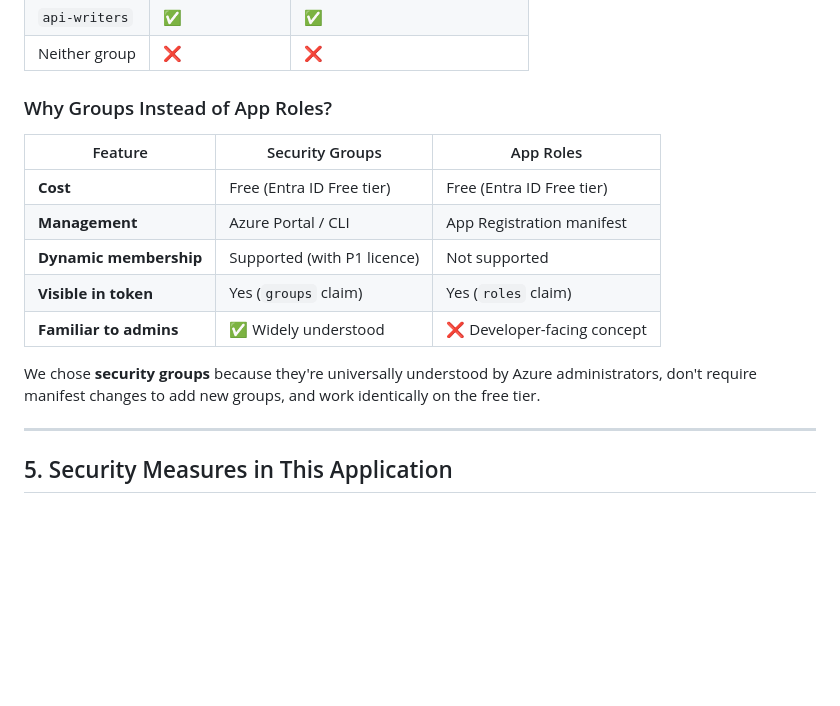
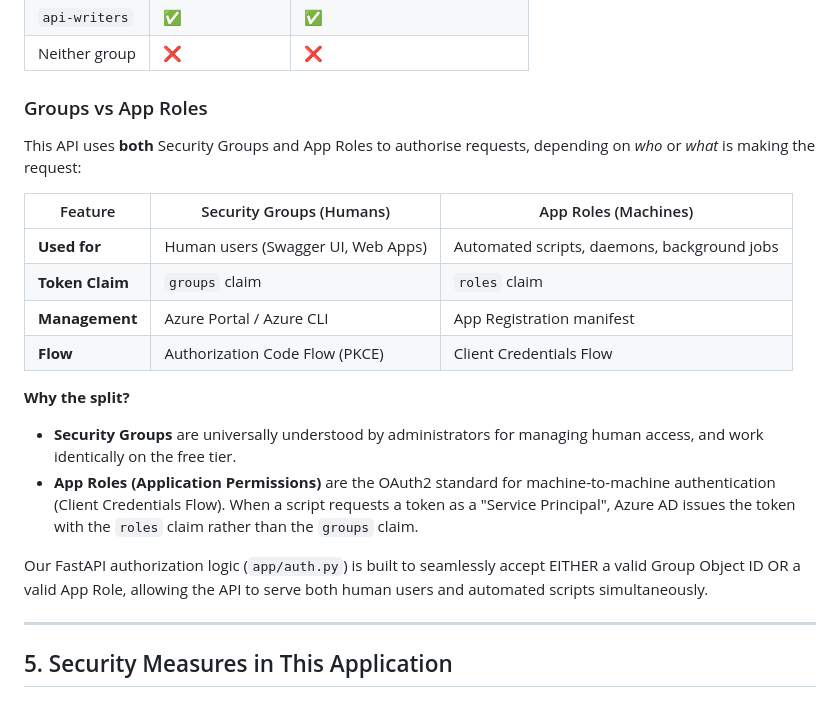
Before and after one commit to arobertwillis/oauth_python, a Markdown page: docs/jwt_security.md, the part around the change. Drawn GitHub-style; blank space fills up the shorter version.

```diff
--- a/docs/jwt_security.md
+++ b/docs/jwt_security.md
@@ -177,19 +177,22 @@ WHAT they can do) using Azure security groups.
 | `api-writers` | ✅ | ✅ |
 | Neither group | ❌ | ❌ |
 
-### Why Groups Instead of App Roles?
+### Groups vs App Roles
 
-| Feature | Security Groups | App Roles |
+This API uses **both** Security Groups and App Roles to authorise requests, depending on *who* or *what* is making the request:
+
+| Feature | Security Groups (Humans) | App Roles (Machines) |
 |---|---|---|
-| **Cost** | Free (Entra ID Free tier) | Free (Entra ID Free tier) |
-| **Management** | Azure Portal / CLI | App Registration manifest |
-| **Dynamic membership** | Supported (with P1 licence) | Not supported |
-| **Visible in token** | Yes (`groups` claim) | Yes (`roles` claim) |
-| **Familiar to admins** | ✅ Widely understood | ❌ Developer-facing concept |
+| **Used for** | Human users (Swagger UI, Web Apps) | Automated scripts, daemons, background jobs |
+| **Token Claim** | `groups` claim | `roles` claim |
+| **Management** | Azure Portal / Azure CLI | App Registration manifest |
+| **Flow** | Authorization Code Flow (PKCE) | Client Credentials Flow |
 
-We chose **security groups** because they're universally understood by Azure
-administrators, don't require manifest changes to add new groups, and work
-identically on the free tier.
+**Why the split?**
+- **Security Groups** are universally understood by administrators for managing human access, and work identically on the free tier.
+- **App Roles (Application Permissions)** are the OAuth2 standard for machine-to-machine authentication (Client Credentials Flow). When a script requests a token as a "Service Principal", Azure AD issues the token with the `roles` claim rather than the `groups` claim.
+
+Our FastAPI authorization logic (`app/auth.py`) is built to seamlessly accept EITHER a valid Group Object ID OR a valid App Role, allowing the API to serve both human users and automated scripts simultaneously.
 
 ---
 
```
Also changed, not shown: docs/azure_setup.md (+29 -2 lines).
